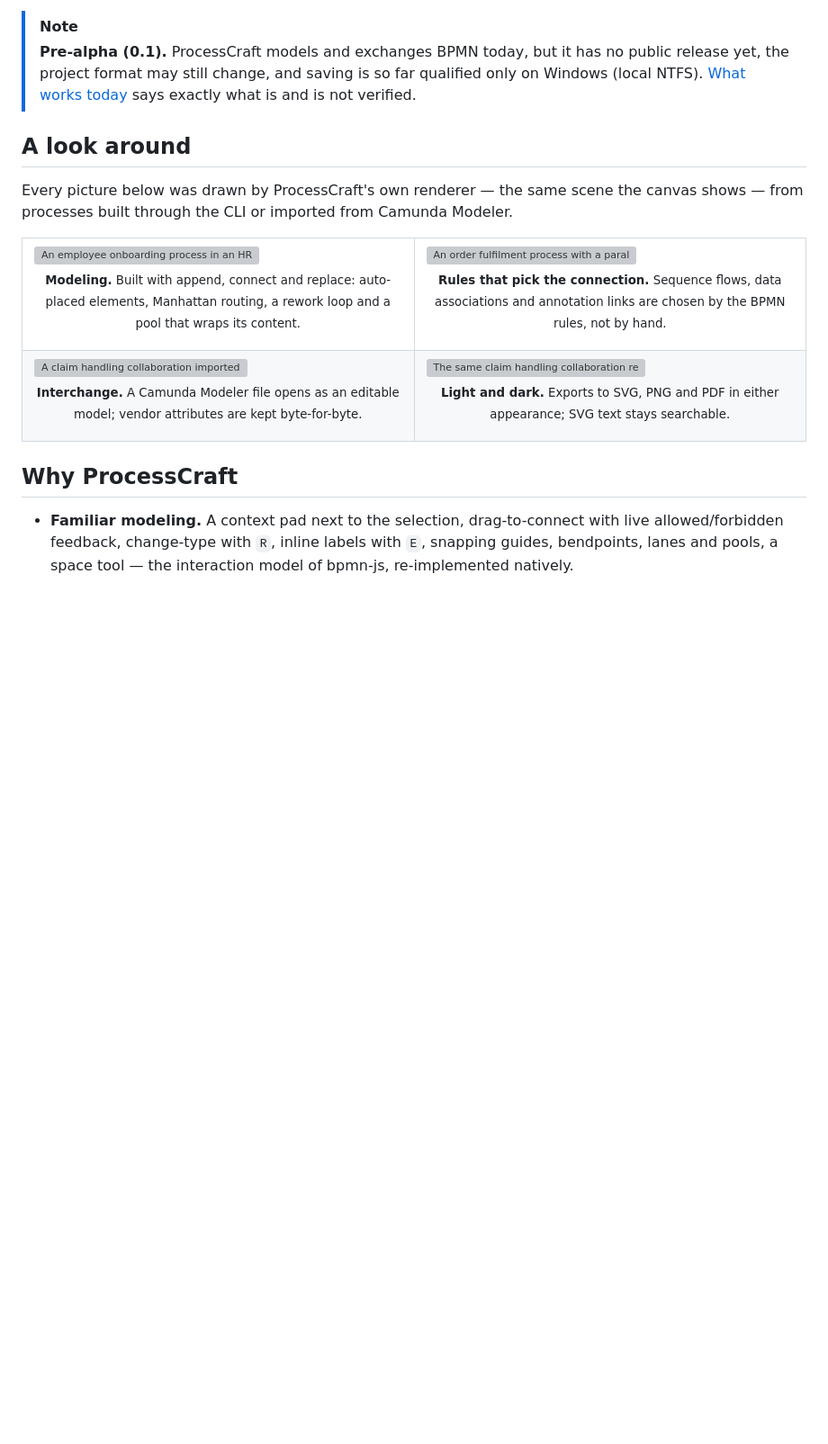
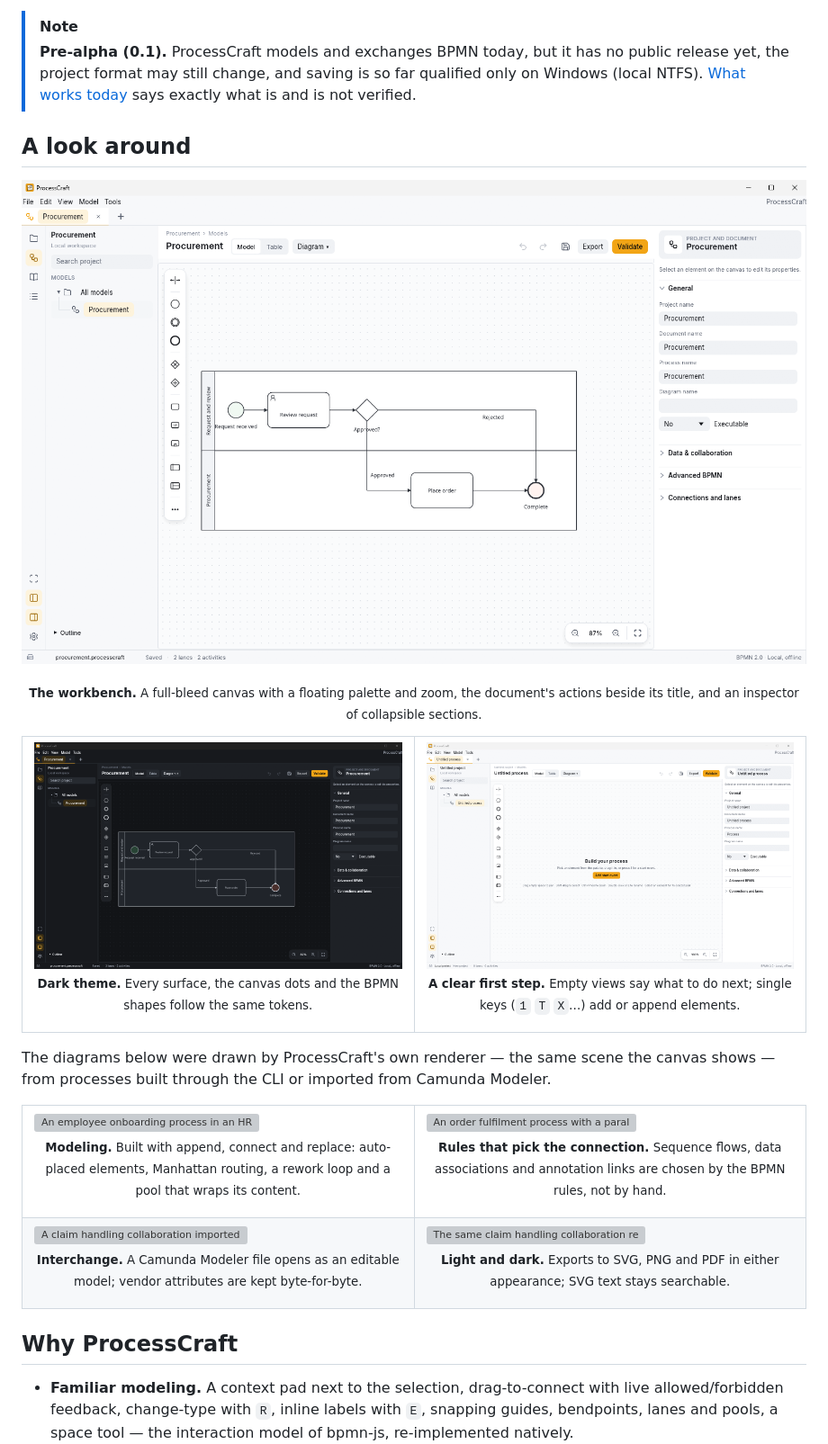
Before and after one commit to eliobenigni7/ProcessCraft, a Markdown page: README.md, the part around the change. Shown at 90% size. GitHub-like rendering; pictures changed too: docs/images/workbench-dark.png (added), docs/images/workbench-empty.png (added), docs/images/workbench-light.png (added); blank space fills up the shorter version; grey boxes are pictures that could not be loaded.

Commit message:
Show the redesigned workbench in the README
Add light, dark and empty-state screenshots of the desktop app (native
release build, window capture) above the renderer gallery.

Co-Authored-By: Claude Opus 5.5 <noreply@anthropic.com>

```diff
--- a/README.md
+++ b/README.md
@@ -43,7 +43,17 @@
 
 ## A look around
 
-Every picture below was drawn by ProcessCraft's own renderer — the same scene the canvas shows —
+<p align="center"><img src="docs/images/workbench-light.png" alt="The ProcessCraft workbench: a three-place rail and project sidebar on the left, a procurement process with two lanes on a dotted full-bleed canvas with a floating element palette and zoom controls, and a properties inspector with a header card and collapsible General, Data and collaboration, Advanced BPMN and Connections and lanes sections" width="100%"></p>
+<p align="center"><sub><b>The workbench.</b> A full-bleed canvas with a floating palette and zoom, the document's actions beside its title, and an inspector of collapsible sections.</sub></p>
+
+<table>
+<tr>
+<td width="50%" valign="top"><img src="docs/images/workbench-dark.png" alt="The same workbench in the dark theme" width="100%"><p align="center"><sub><b>Dark theme.</b> Every surface, the canvas dots and the BPMN shapes follow the same tokens.</sub></p></td>
+<td width="50%" valign="top"><img src="docs/images/workbench-empty.png" alt="A new, empty process: Build your process, a hint about the palette and the 1 key, and an Add start event button" width="100%"><p align="center"><sub><b>A clear first step.</b> Empty views say what to do next; single keys (<code>1</code> <code>T</code> <code>X</code>…) add or append elements.</sub></p></td>
+</tr>
+</table>
+
+The diagrams below were drawn by ProcessCraft's own renderer — the same scene the canvas shows —
 from processes built through the CLI or imported from Camunda Modeler.
 
 <table>
```
